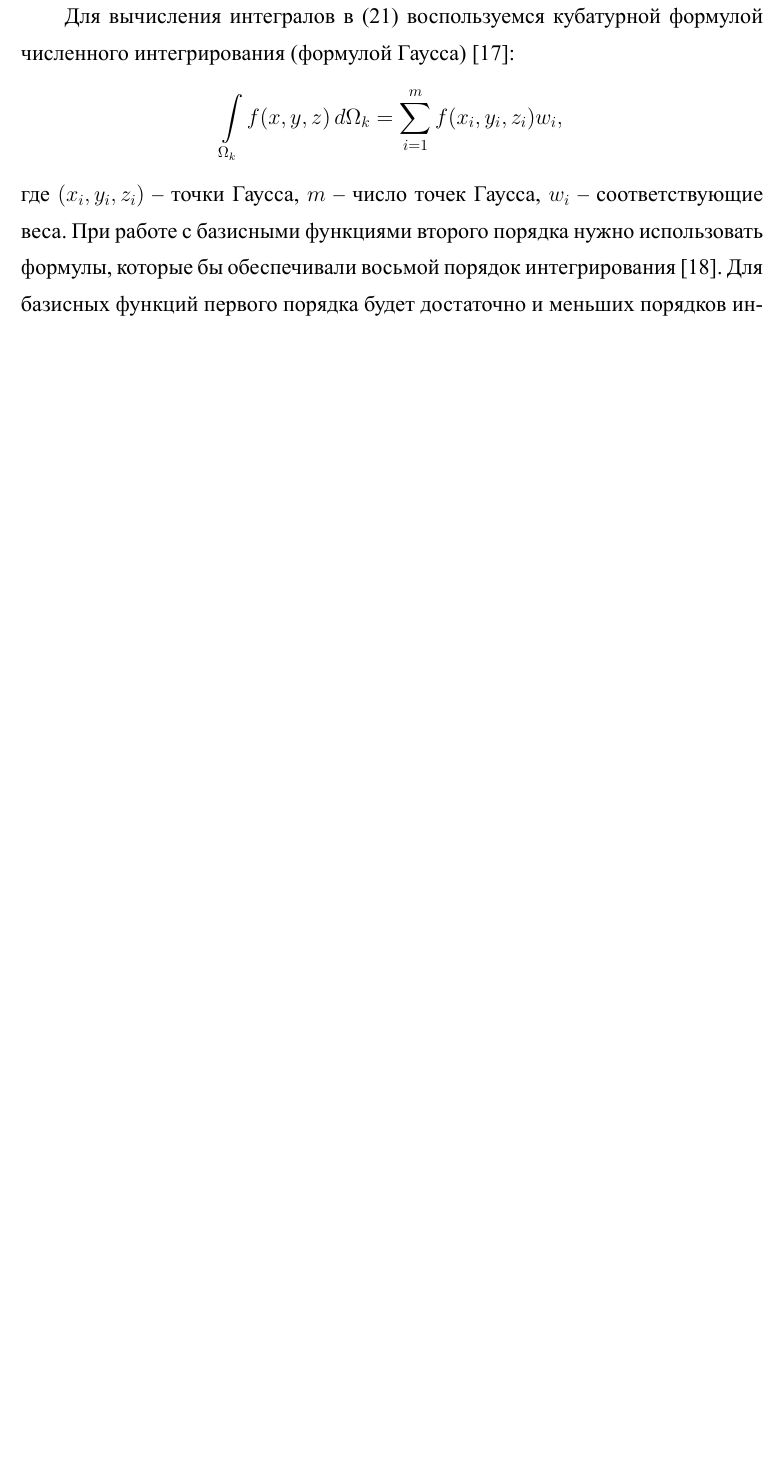
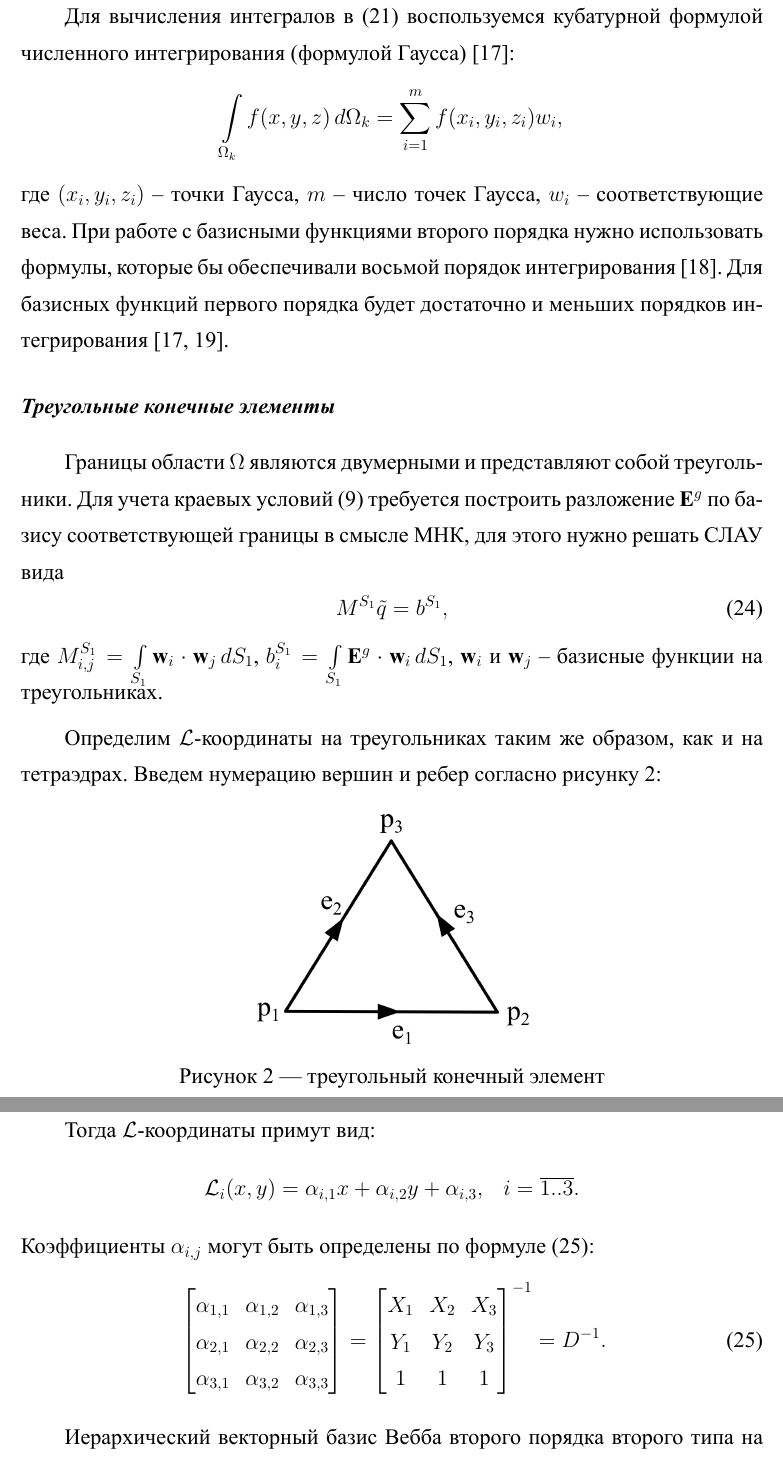
Before and after one commit to AlienCowEatCake/master, a LaTeX document (report.tex): part of page 16 of 18 before the commit and two parts of pages 16 and 17 of 19 after it, the two joined at a grey line, cut so that both start at the same text, the shorter picture padded with empty space. The pictures show the PDF file report.pdf that the author committed with the source.

Commit message:
Добавил описание треугольников

```diff
--- a/report.tex
+++ b/report.tex
@@ -780,3 +779,34 @@
 	\int\limits_{\Omega_k} f(x, y, z) \,d\Omega_k = \sum\limits_{i = 1}^m f( x_i , y_i , z_i ) w_i ,
 \end{equation*}
 где $(x_i , y_i , z_i )$ -- точки Гаусса, $m$ -- число точек Гаусса, $w_i$ -- соответствующие веса. При работе с базисными функциями второго порядка нужно использовать формулы, которые бы обеспечивали восьмой порядок интегрирования~\citep{zhang_integration}. Для базисных функций первого порядка будет достаточно и меньших порядков интегрирования~\citep{tet_integration, misovskih}.
+
+% =============================================================================
+
+\subsection{Треугольные конечные элементы}
+
+Границы области $\Omega$ являются двумерными и представляют собой треугольники. Для учета краевых условий (\ref{eq:bound1}) требуется построить разложение $\mathbf{E}^g$ по базису соответствующей границы в смысле МНК, для этого нужно решать СЛАУ вида
+\begin{equation}
+	M^{S_1} \tilde{q} = b^{S_1} ,
+	\label{eq:bound_mnk}
+\end{equation}
+где $M^{S_1}_{i,j} = \int\limits_{S_1} \mathbf{w}_i \cdot \mathbf{w}_j \,d S_1$, $b^{S_1}_{i} = \int\limits_{S_1} \mathbf{E}^g \cdot \mathbf{w}_i \,d S_1$, $\mathbf{w}_i$ и $\mathbf{w}_j$ -- базисные функции на треугольниках.
+
+Определим $\mathcal{L}$-координаты на треугольниках таким же образом, как и на тетраэдрах. Введем нумерацию вершин и ребер согласно рисунку \ref{fig:triangle}:
+
+\begin{figure}[!htbp]
+%\begin{figure}[H]
+	\centering
+	\includegraphics[scale=0.25]{triangle.png}
+	\caption{треугольный конечный элемент}
+	\label{fig:triangle}
+\end{figure}
+
+Тогда $\mathcal{L}$-координаты примут вид:
+\begin{equation*}
+	\mathcal{L}_i (x, y) = \alpha_{i, 1} x + \alpha_{i, 2} y + \alpha_{i, 3} , \text{~~~} i = \overline{1..3} . \label{eq:tr:L}
+\end{equation*}
+Коэффициенты $\alpha_{i, j}$ могут быть определены по формуле (\ref{eq:tr:D1}):
+\begin{equation}
+	\left[
+	\begin{matrix}
+		\alpha_{1, 1} & \alpha_{1, 2} & \alpha_{1, 3} \\
@@ -782,0 +821,9 @@
+	\end{matrix}
+	\right]^{-1} = D^{-1} . \label{eq:tr:D1}
+\end{equation}
+
+Иерархический векторный базис Вебба второго порядка второго типа на треугольниках имеет вид:
+\begin{equation*}
+	\begin{matrix}
+		\displaystyle
+		\mathbf{w}_{i}^{1,\mathrm{I}} = \mathcal{L}_k \nabla \mathcal{L}_l - \mathcal{L}_l \nabla \mathcal{L}_k ;
@@ -783,3 +845,14 @@
+		\text{~~} i = 10, ..., 12 ; \text{~~} j, k = 1, ..., 3 ; \text{~~} j < k ,
+	\end{matrix}
+	\label{eq:tr_basis}
+\end{equation*}
+где $\mathbf{w}_{1}^{1,\mathrm{I}}, ..., \mathbf{w}_{3}^{1,\mathrm{I}}$ – базисные функции первого порядка первого типа, $\mathbf{w}_{4}^{1,\mathrm{II}}, ..., \mathbf{w}_{6}^{1,\mathrm{II}}$ – базисные функции первого порядка второго типа, $\mathbf{w}_{7}^{2,\mathrm{I}}, \mathbf{w}_{8}^{2,\mathrm{I}}$ – базисные функции второго порядка первого типа, $\mathbf{w}_{9}^{2,\mathrm{II}}, ..., \mathbf{w}_{12}^{2,\mathrm{II}}$ – базисные функции второго порядка второго типа.
+
+Для вычисления интегралов в (\ref{eq:bound_mnk}) воспользуемся формулой Гаусса~\citep{misovskih}:
+\begin{equation*}
+	\int\limits_{\Omega_k} f(x, y) \,d\Omega_k = \sum\limits_{i = 1}^m f( x_i , y_i) w_i ,
+\end{equation*}
+где $(x_i , y_i)$ -- точки Гаусса, $m$ -- число точек Гаусса, $w_i$ -- соответствующие веса. Так же, как и для тетраэдров, для работы с базисом второго порядка нужно использовать формулы, обеспечивающие восьмой порядок интегрирования~\citep{zhang_integration}. Для базиса первого порядка достаточно и меньших порядков интегрирования~\citep{tet_integration, misovskih}.
 
 % =============================================================================
 
```
Also changed, not shown: images/triangle.png (added), images/triangle.svg (added), report.pdf, report.tex (32 more changed lines).
